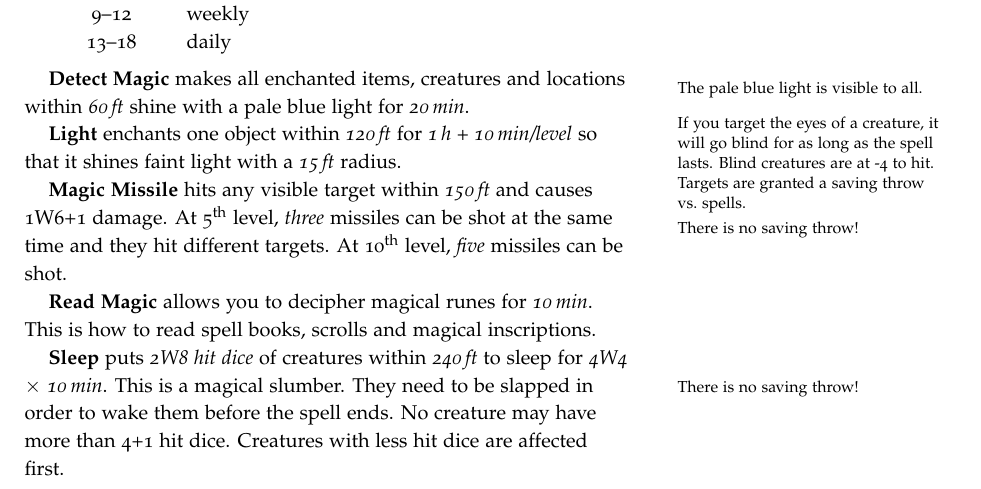
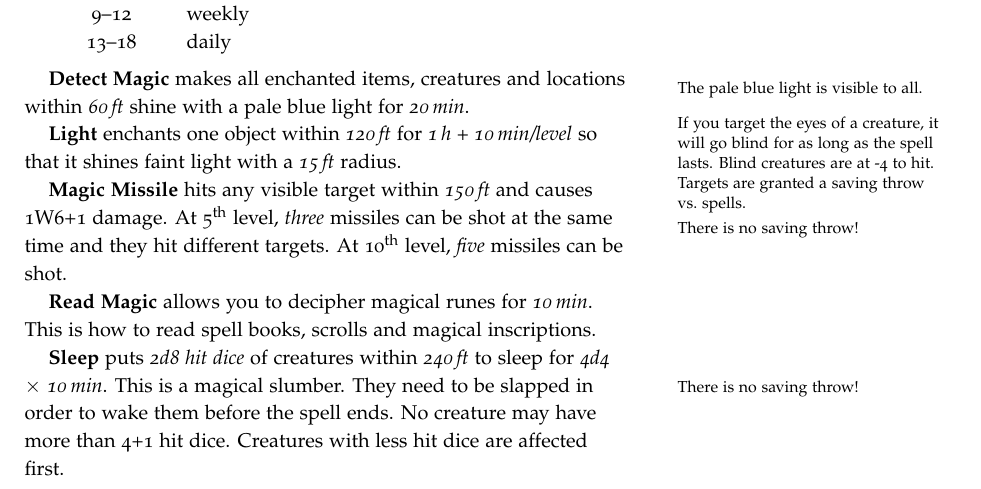
Before and after one commit to kensanata/halberdsnhelmets, a LaTeX book (Halberds and Helmets/Halberds-and-Helmets.ltx): part of page 18 of 23, cut so that both start at the same text. Compiled offline with pdfLaTeX.

Commit message:
Changing 2W6 to 2d6
I'm unfamiliar if this is intentional

```diff
--- a/Halberds and Helmets/Halberds-and-Helmets.ltx
+++ b/Halberds and Helmets/Halberds-and-Helmets.ltx
@@ -1558,8 +1558,8 @@ the same time and they hit different targets. At 10\th level,
 \emph{\unit[10]{min}}. This is how to read spell books, scrolls and
 magical inscriptions.
 
-\textbf{Sleep} puts \emph{2W8 hit dice} of creatures within
-\emph{\unit[240]{ft}} to sleep for \emph{4W4 $\times$ \unit[10]{min}}.
+\textbf{Sleep} puts \emph{2d8 hit dice} of creatures within
+\emph{\unit[240]{ft}} to sleep for \emph{4d4 $\times$ \unit[10]{min}}.
 This is a magical slumber.\marginnote{There is no saving throw!} They
 need to be slapped in order to wake them before the spell ends. No
 creature may have more than 4+1~hit dice. Creatures with less hit dice
```
Also changed, not shown: Halberds and Helmets/Halberds-and-Helmets.ltx (2 more changed lines).
